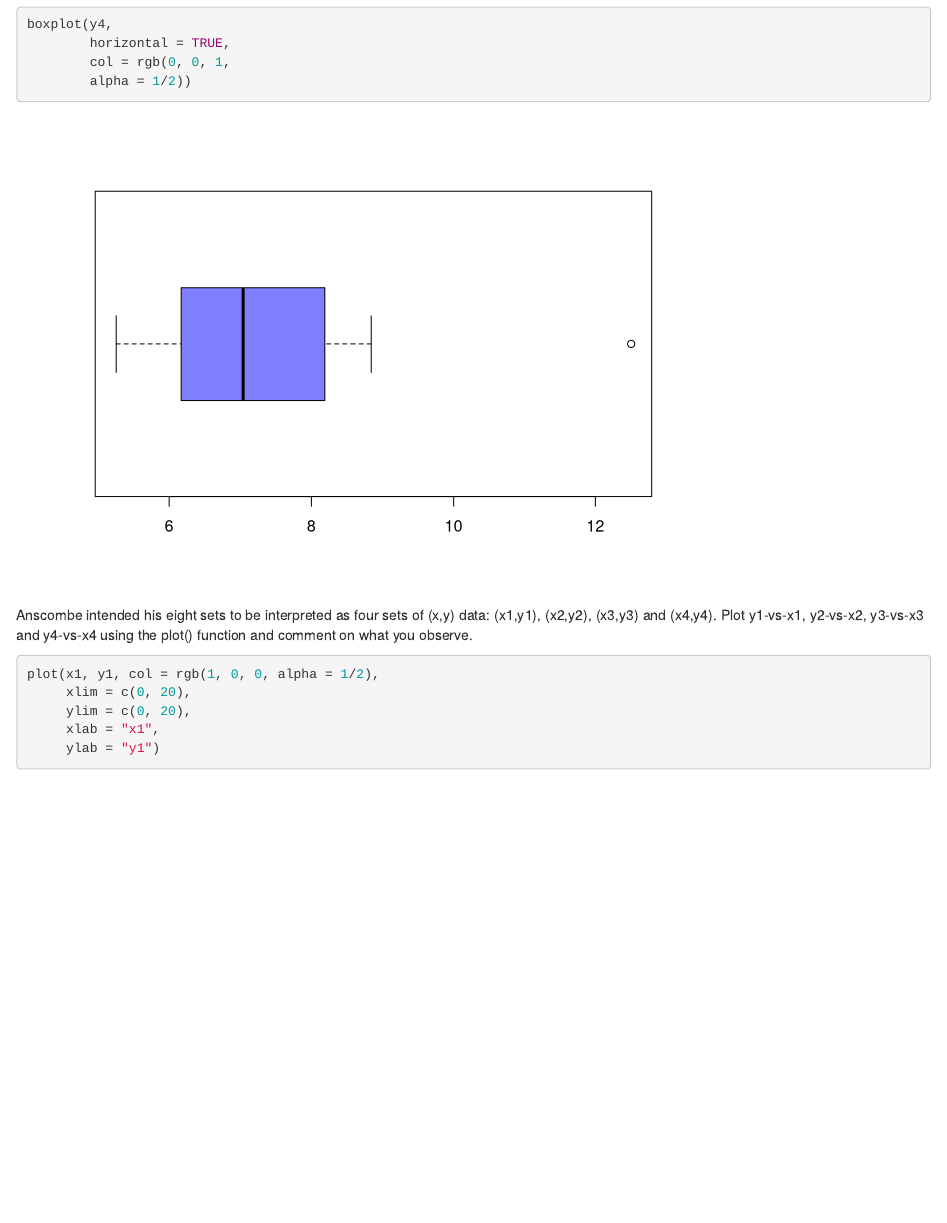
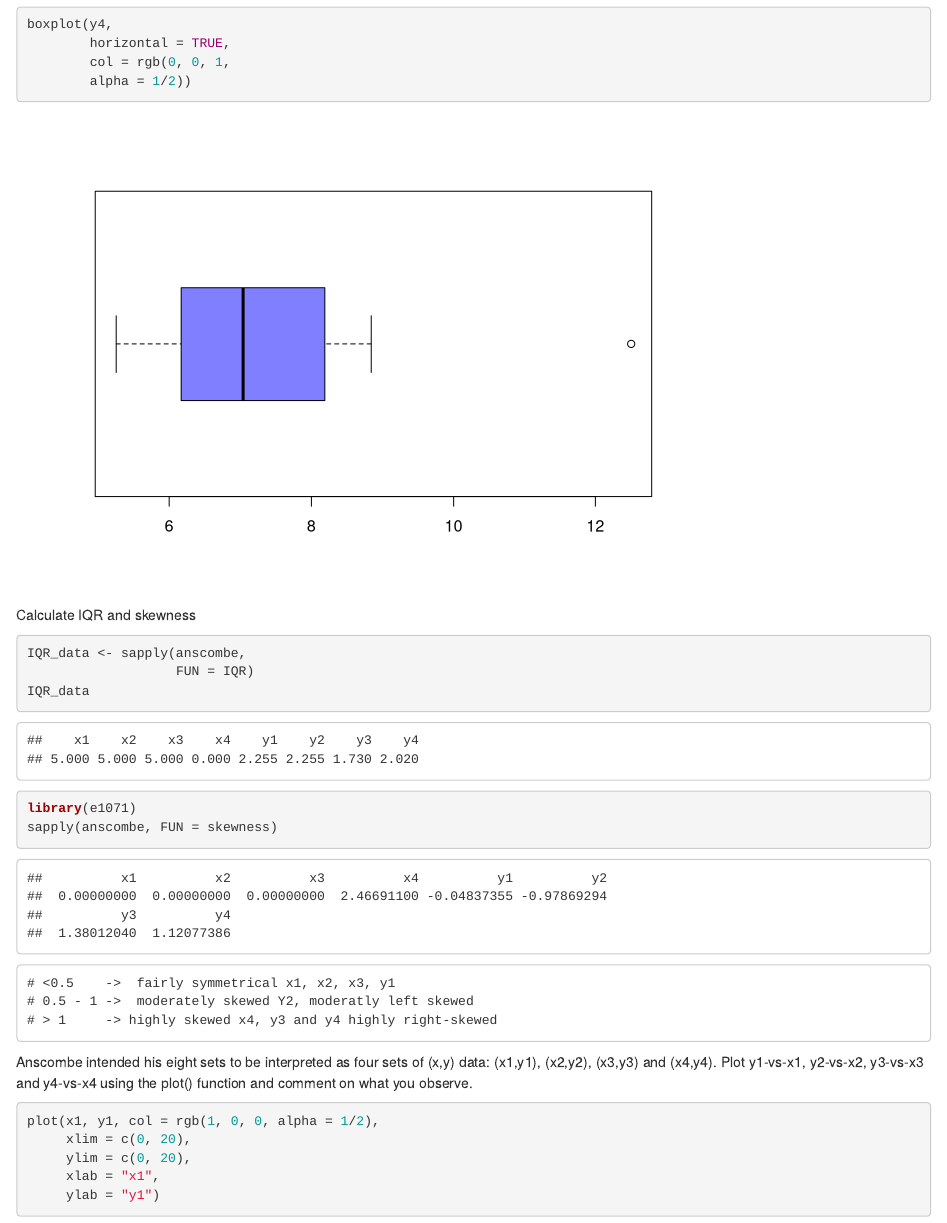
Before and after one commit to elphie1185/delphine_homework, an R Markdown document (Week_03/day2/week03_day2_hw.Rmd): the page in a window 1100 px wide, from 5530 px down. Rendered offline with R 4.5, knitr and Pandoc, with nearby package versions.

Commit message:
with IQR and skewness

````diff
--- a/Week_03/day2/week03_day2_hw.Rmd
+++ b/Week_03/day2/week03_day2_hw.Rmd
@@ -77,6 +77,25 @@ boxplot(y4,
         alpha = 1/2))
 ```
 
+Calculate IQR and skewness
+```{r}
+IQR_data <- sapply(anscombe,
+                   FUN = IQR)
+IQR_data
+```
+
+```{r}
+library(e1071)
+sapply(anscombe, FUN = skewness)
+```
+
+    # <0.5    ->  fairly symmetrical x1, x2, x3, y1
+    # 0.5 - 1 ->  moderately skewed Y2, moderatly left skewed
+    # > 1     -> highly skewed x4, y3 and y4 highly right-skewed
+
+
+
+
 Anscombe intended his eight sets to be interpreted as four sets of (x,y) data: (x1,y1), (x2,y2), (x3,y3) and (x4,y4). Plot y1-vs-x1, y2-vs-x2, y3-vs-x3 and y4-vs-x4 using the plot() function and comment on what you observe.
 ```{r}
 plot(x1, y1, col = rgb(1, 0, 0, alpha = 1/2),
````
